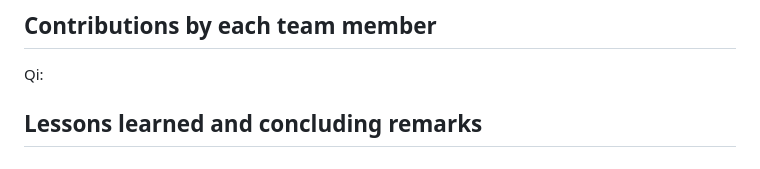
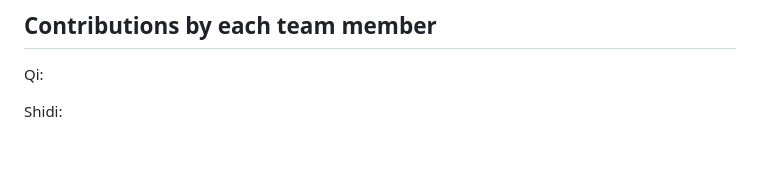
Before and after one commit to Large-Language-Model-Serving/Large-Language-Model-Serving, a Markdown page: README.md, the part around the change. Rendered like a GitHub page.

```diff
--- a/README.md
+++ b/README.md
@@ -142,4 +142,4 @@ It posts a request in json format like the following, and gets a stream of words
 
 Qi:
 
-## Lessons learned and concluding remarks
+Shidi:
```
